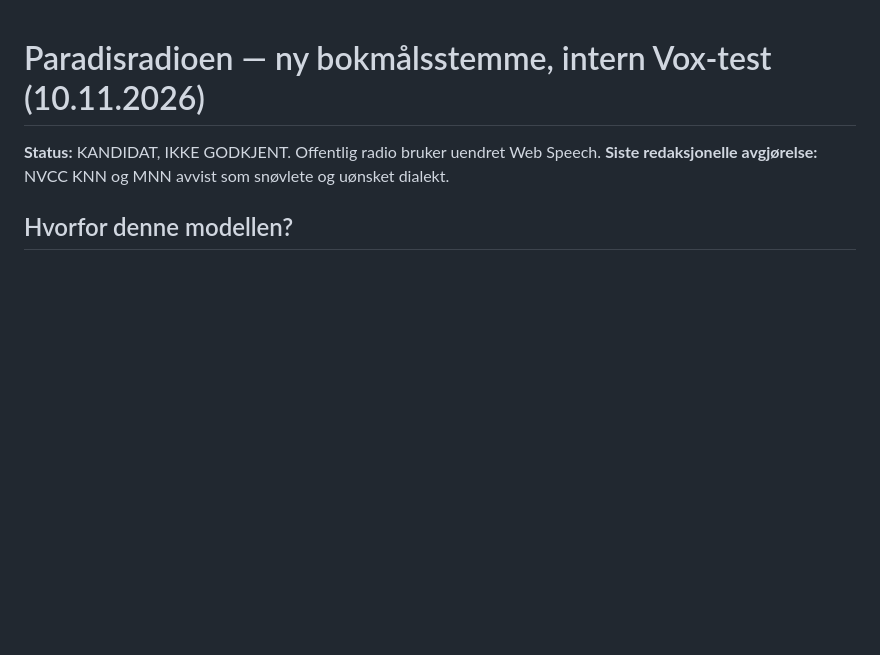
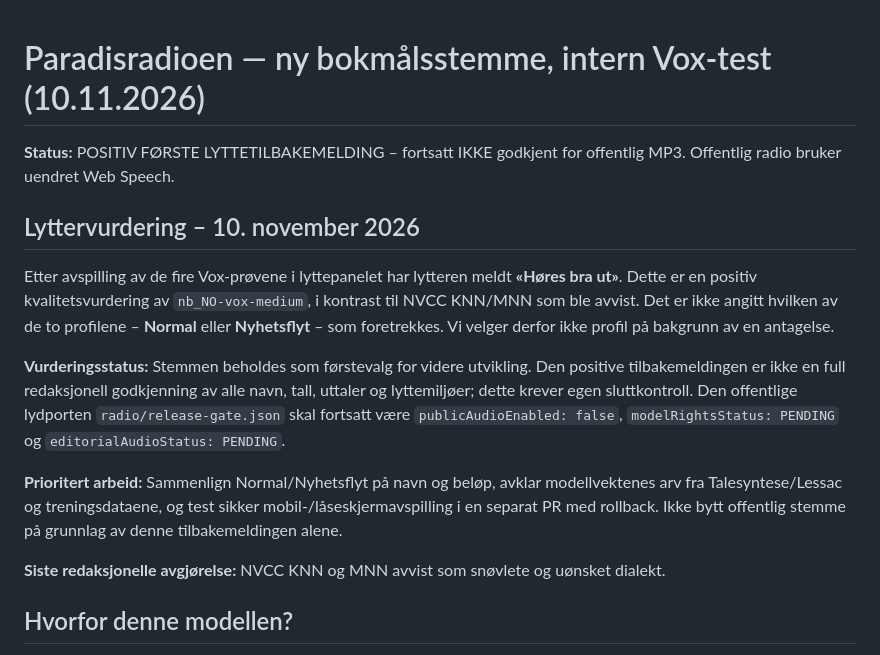
Before and after one commit to Paradispartiet/Paradisavisa, a Markdown page: radio/vox-bokmaal-evaluering.md, the part around one of its changes. Rendered like a GitHub page; blank space fills up the shorter version.

Commit message:
Registrer positiv første lyttetilbakemelding på Vox-stemmen uten å frigjøre offentlig lyd

```diff
--- a/radio/vox-bokmaal-evaluering.md
+++ b/radio/vox-bokmaal-evaluering.md
@@ -1,6 +1,28 @@
 # Paradisradioen — ny bokmålsstemme, intern Vox-test (10.11.2026)
 
-**Status:** KANDIDAT, IKKE GODKJENT. Offentlig radio bruker uendret Web Speech.
+**Status:** POSITIV FØRSTE LYTTETILBAKEMELDING – fortsatt IKKE godkjent for offentlig MP3. Offentlig radio bruker uendret Web Speech.
+
+## Lyttervurdering – 10. november 2026
+
+Etter avspilling av de fire Vox-prøvene i lyttepanelet har lytteren meldt
+**«Høres bra ut»**. Dette er en positiv kvalitetsvurdering av
+`nb_NO-vox-medium`, i kontrast til NVCC KNN/MNN som ble avvist.
+Det er ikke angitt hvilken av de to profilene – **Normal** eller
+**Nyhetsflyt** – som foretrekkes. Vi velger derfor ikke profil på
+bakgrunn av en antagelse.
+
+**Vurderingsstatus:** Stemmen beholdes som førstevalg for videre utvikling.
+Den positive tilbakemeldingen er ikke en full redaksjonell godkjenning av alle
+navn, tall, uttaler og lyttemiljøer; dette krever egen sluttkontroll.
+Den offentlige lydporten `radio/release-gate.json` skal fortsatt være
+`publicAudioEnabled: false`, `modelRightsStatus: PENDING` og
+`editorialAudioStatus: PENDING`.
+
+**Prioritert arbeid:** Sammenlign Normal/Nyhetsflyt på navn og beløp,
+avklar modellvektenes arv fra Talesyntese/Lessac og treningsdataene,
+og test sikker mobil-/låseskjermavspilling i en separat PR med rollback.
+Ikke bytt offentlig stemme på grunnlag av denne tilbakemeldingen alene.
+
 **Siste redaksjonelle avgjørelse:** NVCC KNN og MNN avvist som snøvlete og uønsket dialekt.
 
 ## Hvorfor denne modellen?
```
Also changed, not shown: other parts of radio/vox-bokmaal-evaluering.md (+1 -1 lines).
